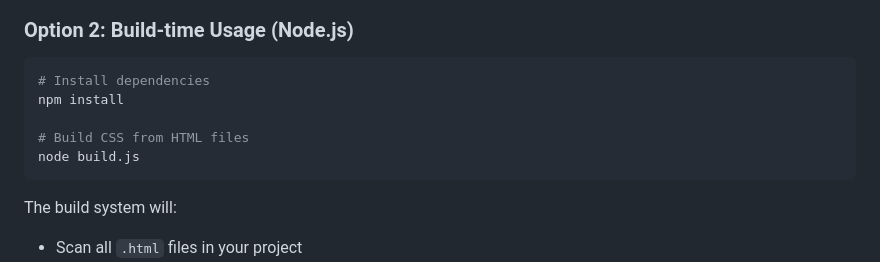
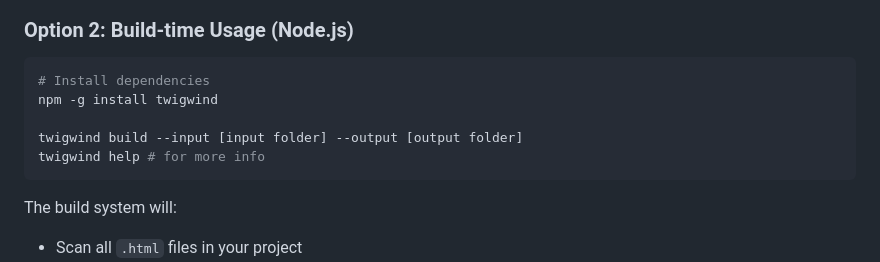
Before and after one commit to helloadhavan/twigwind, a Markdown page: README.md, the part around the change. Drawn GitHub-style.

Commit message:
Revise twigwind build command in README
Updated build command for twigwind usage in README.

````diff
--- a/README.md
+++ b/README.md
@@ -120,10 +120,10 @@ Dynamic gradient generation:
 ### Option 2: Build-time Usage (Node.js)
 ```bash
 # Install dependencies
-npm install
+npm -g install twigwind
 
-# Build CSS from HTML files
-node build.js
+twigwind build --input [input folder] --output [output folder]
+twigwind help # for more info
 ```
 
 The build system will:
````
